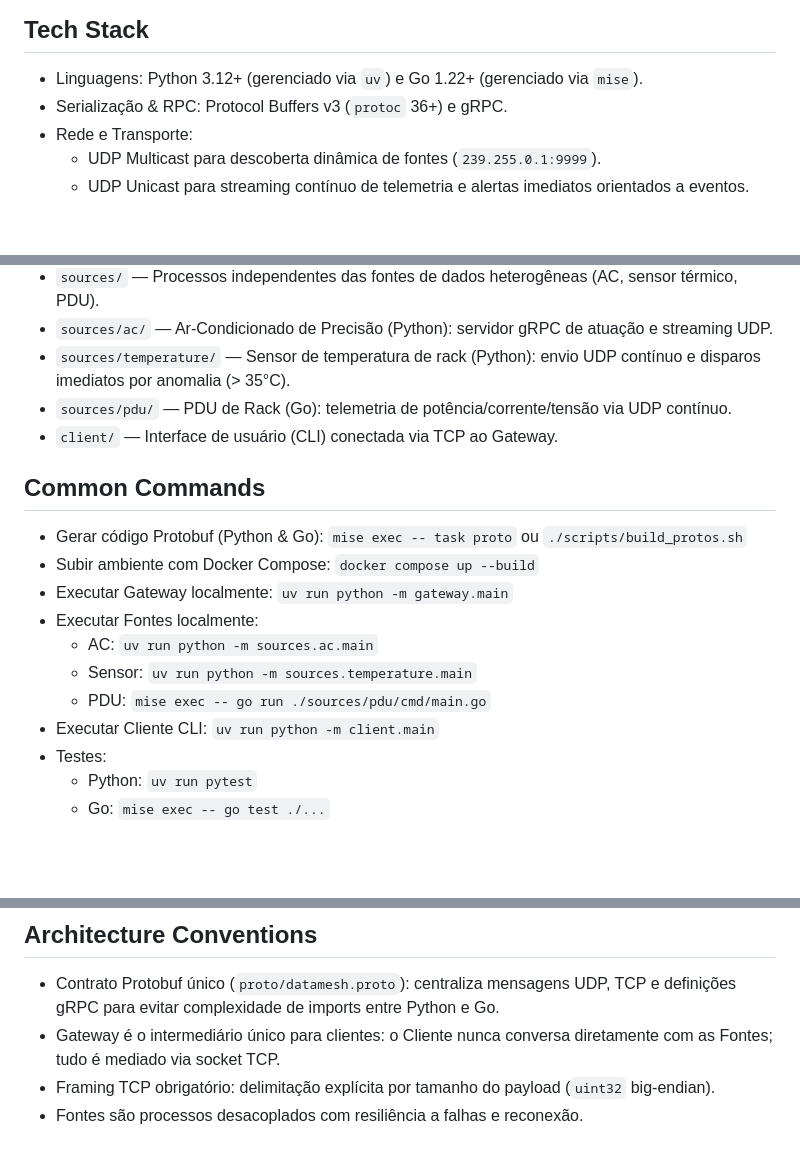
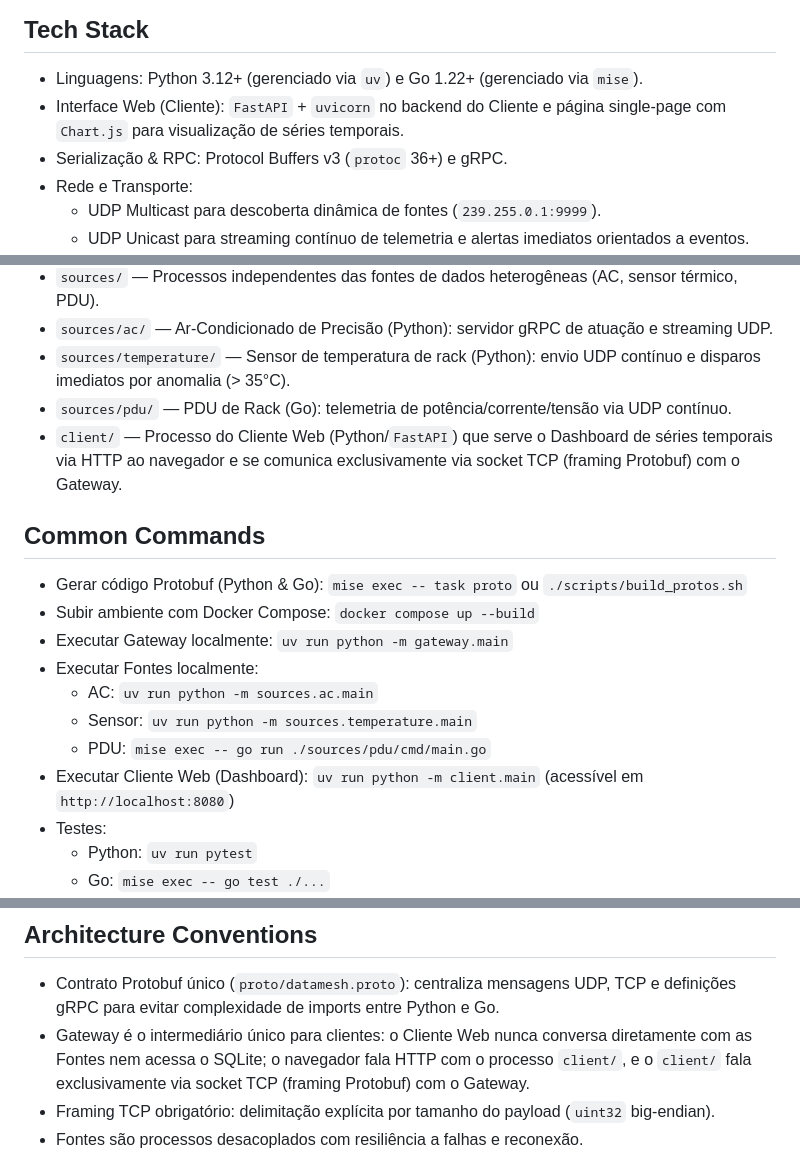
Before and after one commit to ArtroxGabriel/datamesh, a Markdown page: AGENTS.md, 3 parts joined by grey strips. Drawn GitHub-style; blank space fills up the shorter version.

```diff
--- a/AGENTS.md
+++ b/AGENTS.md
@@ -8,6 +8,7 @@
 ## Tech Stack
 
 - Linguagens: Python 3.12+ (gerenciado via `uv`) e Go 1.22+ (gerenciado via `mise`).
+- Interface Web (Cliente): `FastAPI` + `uvicorn` no backend do Cliente e página single-page com `Chart.js` para visualização de séries temporais.
 - Serialização & RPC: Protocol Buffers v3 (`protoc` 36+) e gRPC.
 - Rede e Transporte:
   - UDP Multicast para descoberta dinâmica de fontes (`239.255.0.1:9999`).
@@ -30,7 +31,7 @@ docs/, proto/, gen/, gateway/, sources/, client/, scripts/
 - `sources/ac/` — Ar-Condicionado de Precisão (Python): servidor gRPC de atuação e streaming UDP.
 - `sources/temperature/` — Sensor de temperatura de rack (Python): envio UDP contínuo e disparos imediatos por anomalia (> 35°C).
 - `sources/pdu/` — PDU de Rack (Go): telemetria de potência/corrente/tensão via UDP contínuo.
-- `client/` — Interface de usuário (CLI) conectada via TCP ao Gateway.
+- `client/` — Processo do Cliente Web (Python/`FastAPI`) que serve o Dashboard de séries temporais via HTTP ao navegador e se comunica exclusivamente via socket TCP (framing Protobuf) com o Gateway.
 
 ## Common Commands
 
@@ -44,8 +45,8 @@ docs/, proto/, gen/, gateway/, sources/, client/, scripts/
   - AC: `uv run python -m sources.ac.main`
   - Sensor: `uv run python -m sources.temperature.main`
   - PDU: `mise exec -- go run ./sources/pdu/cmd/main.go`
-- Executar Cliente CLI:
-  `uv run python -m client.main`
+- Executar Cliente Web (Dashboard):
+  `uv run python -m client.main` (acessível em `http://localhost:8080`)
 - Testes:
   - Python: `uv run pytest`
   - Go: `mise exec -- go test ./...`
@@ -71,7 +72,7 @@ docs/, proto/, gen/, gateway/, sources/, client/, scripts/
 ## Architecture Conventions
 
 - Contrato Protobuf único (`proto/datamesh.proto`): centraliza mensagens UDP, TCP e definições gRPC para evitar complexidade de imports entre Python e Go.
-- Gateway é o intermediário único para clientes: o Cliente nunca conversa diretamente com as Fontes; tudo é mediado via socket TCP.
+- Gateway é o intermediário único para clientes: o Cliente Web nunca conversa diretamente com as Fontes nem acessa o SQLite; o navegador fala HTTP com o processo `client/`, e o `client/` fala exclusivamente via socket TCP (framing Protobuf) com o Gateway.
 - Framing TCP obrigatório: delimitação explícita por tamanho do payload (`uint32` big-endian).
 - Fontes são processos desacoplados com resiliência a falhas e reconexão.
 - Detecção de falha passiva no Gateway: baseada no timestamp `last_seen` dos pacotes UDP de cada fonte (`> 15s` sem telemetria marca a fonte como `OFFLINE`).
```
Also changed, not shown: docs/GOAL.md (+14 -10 lines).
